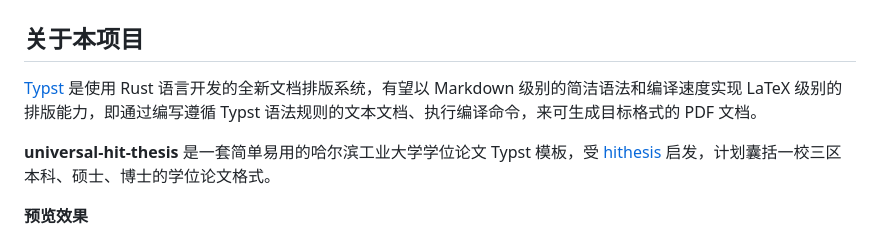
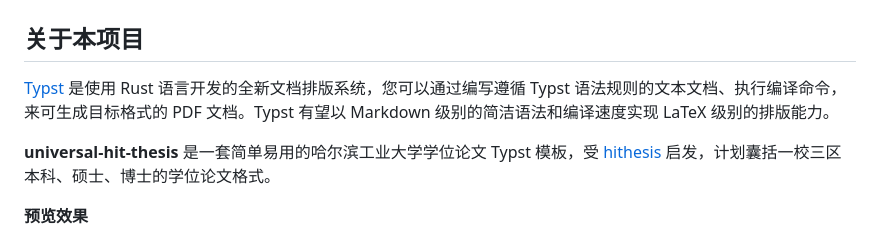
Before and after one commit to hitszosa/universal-hit-thesis, a Markdown page: README.md, the part around the change. Drawn GitHub-style.

Commit message:
docs: update README

```diff
--- a/README.md
+++ b/README.md
@@ -11,7 +11,7 @@
 
 ## 关于本项目
 
-[Typst](https://typst.app/) 是使用 Rust 语言开发的全新文档排版系统，有望以 Markdown 级别的简洁语法和编译速度实现 LaTeX 级别的排版能力，即通过编写遵循 Typst 语法规则的文本文档、执行编译命令，来可生成目标格式的 PDF 文档。
+[Typst](https://typst.app/) 是使用 Rust 语言开发的全新文档排版系统，您可以通过编写遵循 Typst 语法规则的文本文档、执行编译命令，来可生成目标格式的 PDF 文档。Typst 有望以 Markdown 级别的简洁语法和编译速度实现 LaTeX 级别的排版能力。
 
 **universal-hit-thesis** 是一套简单易用的哈尔滨工业大学学位论文 Typst 模板，受 [hithesis](https://github.com/hithesis/hithesis) 启发，计划囊括一校三区本科、硕士、博士的学位论文格式。
 
```
